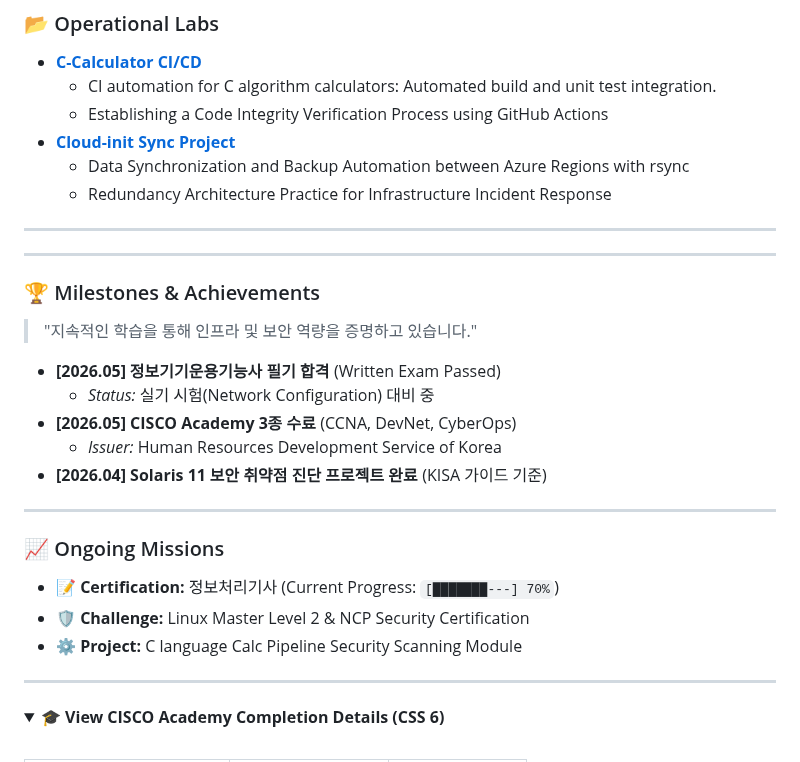
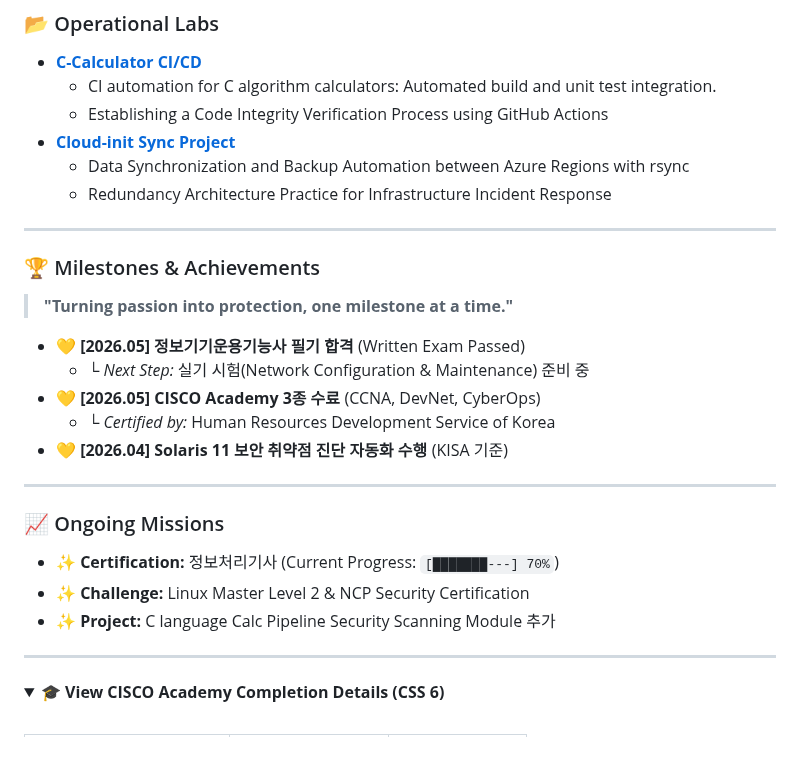
Before and after one commit to ikaramz/ikaramz.github.io, a Markdown page: README.md, the part around the change. Drawn GitHub-style; folded sections open.

```diff
--- a/README.md
+++ b/README.md
@@ -42,23 +42,21 @@
 
 ---
 
----
+### 🏆 Milestones & Achievements
+> **"Turning passion into protection, one milestone at a time."**
 
-### 🏆 Milestones & Achievements
-> "지속적인 학습을 통해 인프라 및 보안 역량을 증명하고 있습니다."
-
-* **[2026.05]** **정보기기운용기능사 필기 합격** (Written Exam Passed)
-    * *Status:* 실기 시험(Network Configuration) 대비 중
-* **[2026.05]** **CISCO Academy 3종 수료** (CCNA, DevNet, CyberOps)
-    * *Issuer:* Human Resources Development Service of Korea
-* **[2026.04]** **Solaris 11 보안 취약점 진단 프로젝트 완료** (KISA 가이드 기준)
+* 💛 **[2026.05]** **정보기기운용기능사 필기 합격** (Written Exam Passed)
+    * └ *Next Step:* 실기 시험(Network Configuration & Maintenance) 준비 중
+* 💛 **[2026.05]** **CISCO Academy 3종 수료** (CCNA, DevNet, CyberOps)
+    * └ *Certified by:* Human Resources Development Service of Korea
+* 💛 **[2026.04]** **Solaris 11 보안 취약점 진단 자동화 수행** (KISA 기준)
 
 ---
 
 ### 📈 Ongoing Missions
-- 📝 **Certification:** 정보처리기사 (Current Progress: `[███████---] 70%`)
-- 🛡️ **Challenge:** Linux Master Level 2 & NCP Security Certification
-- ⚙️ **Project:** C language Calc Pipeline Security Scanning Module
+- ✨ **Certification:** 정보처리기사 (Current Progress: `[███████---] 70%`)
+- ✨ **Challenge:** Linux Master Level 2 & NCP Security Certification
+- ✨ **Project:** C language Calc Pipeline Security Scanning Module 추가
 
 ---
 
```
